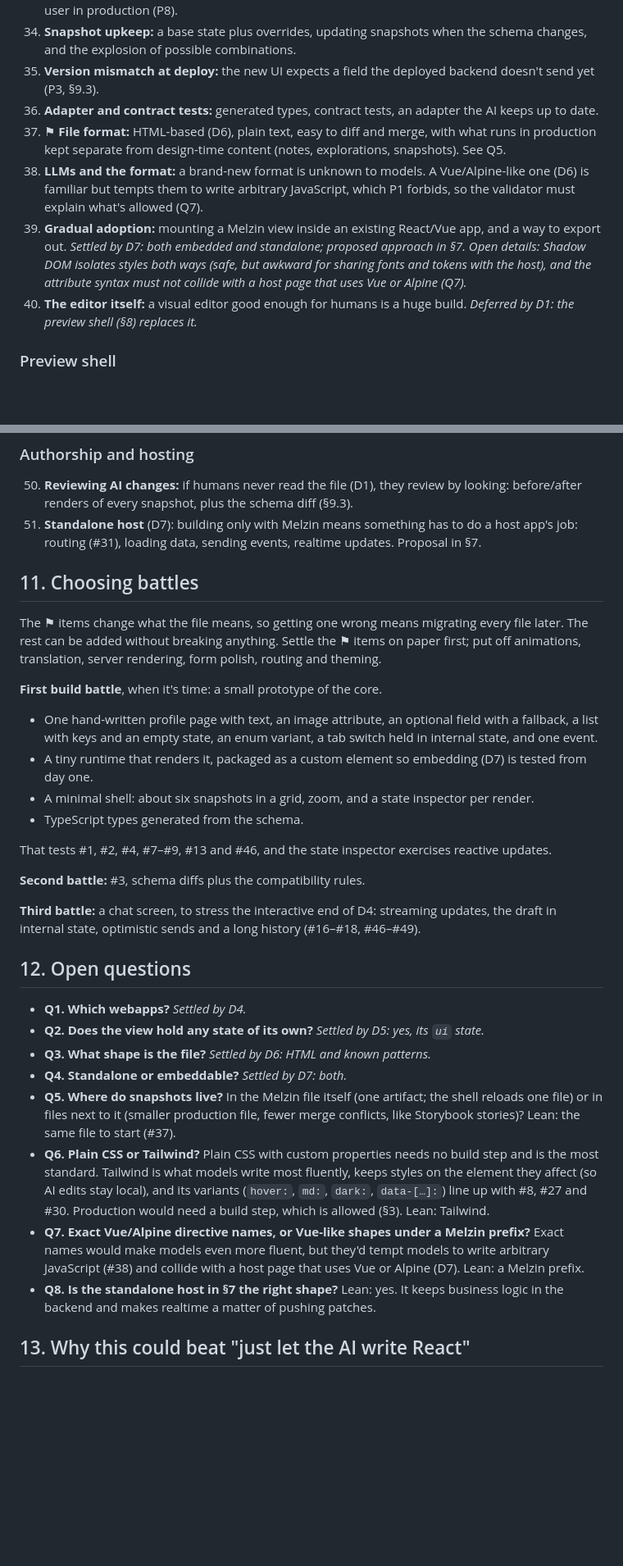
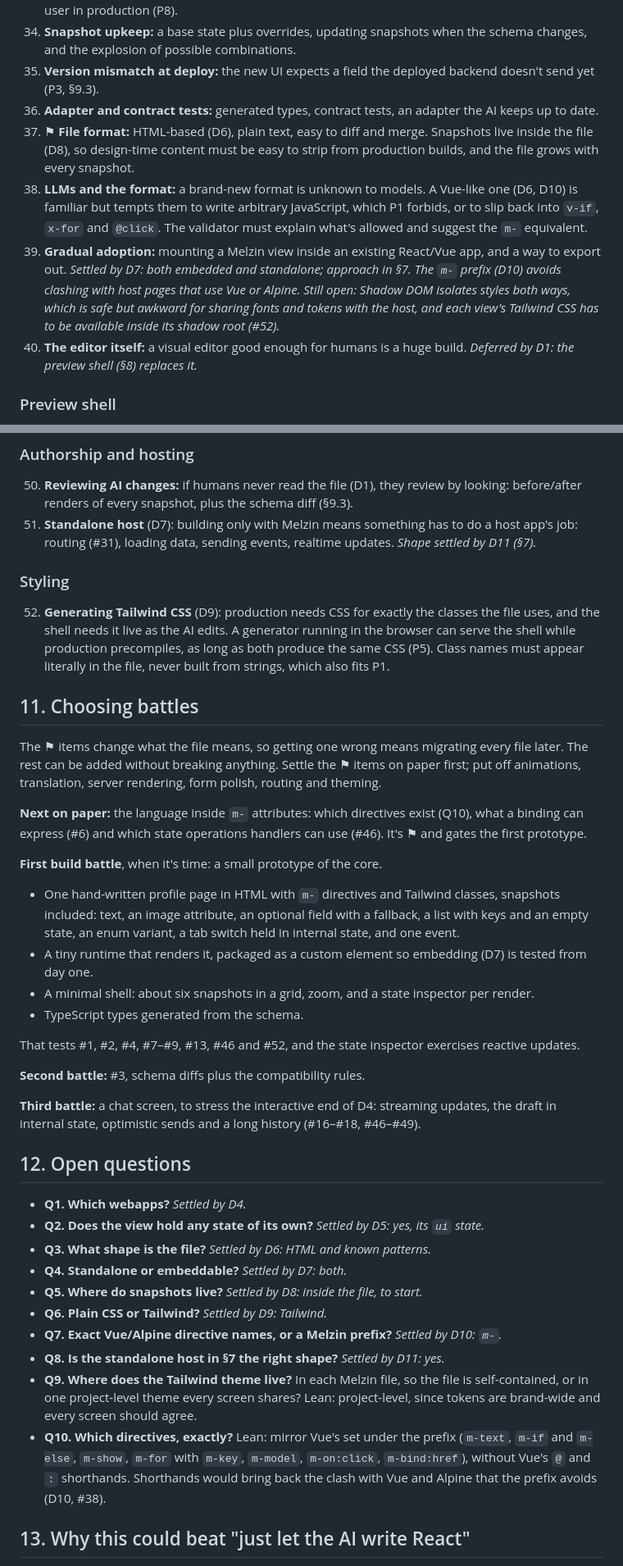
Before and after one commit to luizcarlos1405/melzin, a Markdown page: SPEC.md, 2 parts joined by grey strips. Shown at 82% size. Rendered like a GitHub page; blank space fills up the shorter version.

```diff
--- a/SPEC.md
+++ b/SPEC.md
@@ -403,15 +418,18 @@ To avoid version mismatches between a new UI and an old backend (#35), deploy th
 35. **Version mismatch at deploy:** the new UI expects a field the deployed backend doesn't send yet (P3,
     §9.3).
 36. **Adapter and contract tests:** generated types, contract tests, an adapter the AI keeps up to date.
-37. ⚑ **File format:** HTML-based (D6), plain text, easy to diff and merge, with what runs in production
-    kept separate from design-time content (notes, explorations, snapshots). See Q5.
-38. **LLMs and the format:** a brand-new format is unknown to models. A Vue/Alpine-like one (D6) is
-    familiar but tempts them to write arbitrary JavaScript, which P1 forbids, so the validator must
-    explain what's allowed (Q7).
+37. ⚑ **File format:** HTML-based (D6), plain text, easy to diff and merge. Snapshots live inside the
+    file (D8), so design-time content must be easy to strip from production builds, and the file grows
+    with every snapshot.
+38. **LLMs and the format:** a brand-new format is unknown to models. A Vue-like one (D6, D10) is
+    familiar but tempts them to write arbitrary JavaScript, which P1 forbids, or to slip back into
+    `v-if`, `x-for` and `@click`. The validator must explain what's allowed and suggest the `m-`
+    equivalent.
 39. **Gradual adoption:** mounting a Melzin view inside an existing React/Vue app, and a way to export
-    out. *Settled by D7: both embedded and standalone; proposed approach in §7. Open details: Shadow DOM
-    isolates styles both ways (safe, but awkward for sharing fonts and tokens with the host), and the
-    attribute syntax must not collide with a host page that uses Vue or Alpine (Q7).*
+    out. *Settled by D7: both embedded and standalone; approach in §7. The `m-` prefix (D10) avoids
+    clashing with host pages that use Vue or Alpine. Still open: Shadow DOM isolates styles both ways,
+    which is safe but awkward for sharing fonts and tokens with the host, and each view's Tailwind CSS
+    has to be available inside its shadow root (#52).*
 40. **The editor itself:** a visual editor good enough for humans is a huge build. *Deferred by D1: the
     preview shell (§8) replaces it.*
 
@@ -448,7 +466,14 @@ To avoid version mismatches between a new UI and an old backend (#35), deploy th
 50. **Reviewing AI changes:** if humans never read the file (D1), they review by looking: before/after
     renders of every snapshot, plus the schema diff (§9.3).
 51. **Standalone host** (D7): building only with Melzin means something has to do a host app's job:
-    routing (#31), loading data, sending events, realtime updates. Proposal in §7.
+    routing (#31), loading data, sending events, realtime updates. *Shape settled by D11 (§7).*
+
+### Styling
+
+52. **Generating Tailwind CSS** (D9): production needs CSS for exactly the classes the file uses, and
+    the shell needs it live as the AI edits. A generator running in the browser can serve the shell
+    while production precompiles, as long as both produce the same CSS (P5). Class names must appear
+    literally in the file, never built from strings, which also fits P1.
 
 ## 11. Choosing battles
 
@@ -456,15 +481,19 @@ The ⚑ items change what the file means, so getting one wrong means migrating e
 can be added without breaking anything. Settle the ⚑ items on paper first; put off animations,
 translation, server rendering, form polish, routing and theming.
 
+**Next on paper:** the language inside `m-` attributes: which directives exist (Q10), what a binding can
+express (#6) and which state operations handlers can use (#46). It's ⚑ and gates the first prototype.
+
 **First build battle**, when it's time: a small prototype of the core.
 
-- One hand-written profile page with text, an image attribute, an optional field with a fallback, a list
-  with keys and an empty state, an enum variant, a tab switch held in internal state, and one event.
+- One hand-written profile page in HTML with `m-` directives and Tailwind classes, snapshots included:
+  text, an image attribute, an optional field with a fallback, a list with keys and an empty state, an
+  enum variant, a tab switch held in internal state, and one event.
 - A tiny runtime that renders it, packaged as a custom element so embedding (D7) is tested from day one.
 - A minimal shell: about six snapshots in a grid, zoom, and a state inspector per render.
 - TypeScript types generated from the schema.
 
-That tests #1, #2, #4, #7–#9, #13 and #46, and the state inspector exercises reactive updates.
+That tests #1, #2, #4, #7–#9, #13, #46 and #52, and the state inspector exercises reactive updates.
 
 **Second battle:** #3, schema diffs plus the compatibility rules.
 
@@ -477,18 +506,17 @@ internal state, optimistic sends and a long history (#16–#18, #46–#49).
 - **Q2. Does the view hold any state of its own?** *Settled by D5: yes, its `ui` state.*
 - **Q3. What shape is the file?** *Settled by D6: HTML and known patterns.*
 - **Q4. Standalone or embeddable?** *Settled by D7: both.*
-- **Q5. Where do snapshots live?** In the Melzin file itself (one artifact; the shell reloads one file)
-  or in files next to it (smaller production file, fewer merge conflicts, like Storybook stories)? Lean:
-  the same file to start (#37).
-- **Q6. Plain CSS or Tailwind?** Plain CSS with custom properties needs no build step and is the most
-  standard. Tailwind is what models write most fluently, keeps styles on the element they affect (so AI
-  edits stay local), and its variants (`hover:`, `md:`, `dark:`, `data-[…]:`) line up with #8, #27 and
-  #30. Production would need a build step, which is allowed (§3). Lean: Tailwind.
-- **Q7. Exact Vue/Alpine directive names, or Vue-like shapes under a Melzin prefix?** Exact names would
-  make models even more fluent, but they'd tempt models to write arbitrary JavaScript (#38) and collide
-  with a host page that uses Vue or Alpine (D7). Lean: a Melzin prefix.
-- **Q8. Is the standalone host in §7 the right shape?** Lean: yes. It keeps business logic in the backend
-  and makes realtime a matter of pushing patches.
+- **Q5. Where do snapshots live?** *Settled by D8: inside the file, to start.*
+- **Q6. Plain CSS or Tailwind?** *Settled by D9: Tailwind.*
+- **Q7. Exact Vue/Alpine directive names, or a Melzin prefix?** *Settled by D10: `m-`.*
+- **Q8. Is the standalone host in §7 the right shape?** *Settled by D11: yes.*
+- **Q9. Where does the Tailwind theme live?** In each Melzin file, so the file is self-contained, or in
+  one project-level theme every screen shares? Lean: project-level, since tokens are brand-wide and
+  every screen should agree.
+- **Q10. Which directives, exactly?** Lean: mirror Vue's set under the prefix (`m-text`, `m-if` and
+  `m-else`, `m-show`, `m-for` with `m-key`, `m-model`, `m-on:click`, `m-bind:href`), without Vue's `@`
+  and `:` shorthands. Shorthands would bring back the clash with Vue and Alpine that the prefix avoids
+  (D10, #38).
 
 ## 13. Why this could beat "just let the AI write React"
 
```
Also changed, not shown: other parts of SPEC.md (+42 -21 lines).
